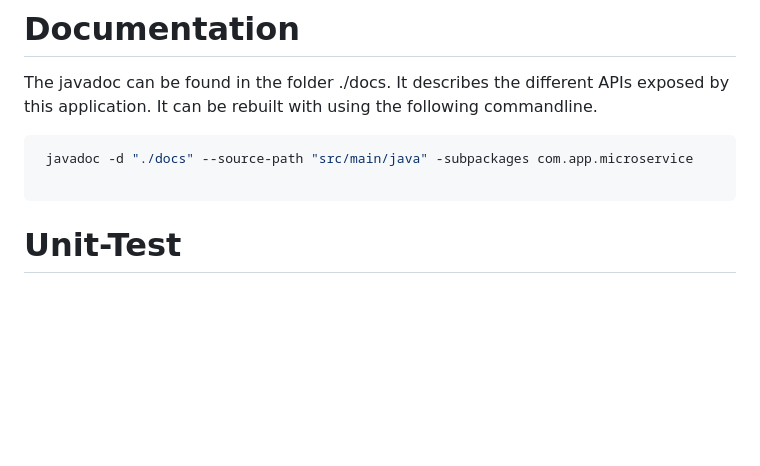
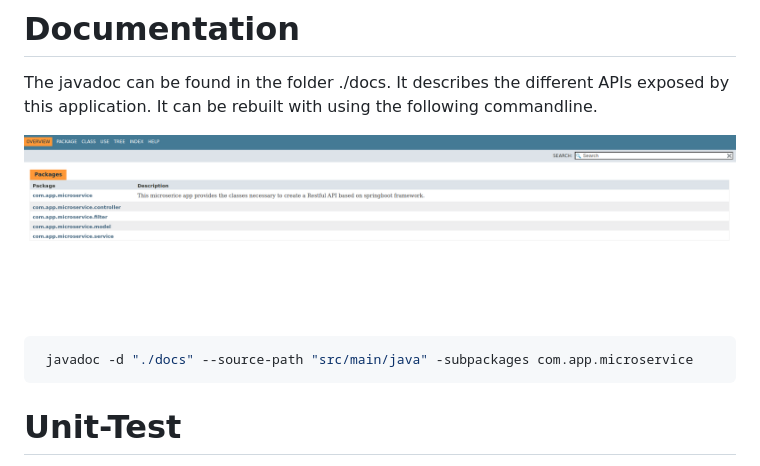
Before and after one commit to merouone/microservice, a Markdown page: README.md, the part around the change. GitHub-like rendering; pictures changed too: assets/img/javadocs.png (added); blank space fills up the shorter version.

````diff
--- a/README.md
+++ b/README.md
@@ -46,9 +46,11 @@ When the application is running, the Swagger UI can be accessed via the [link](h
 # Documentation
 The javadoc can be found in the folder ./docs. It describes the different APIs exposed by this application.
 It can be rebuilt with using the following commandline.
+
+![javadocs](./assets/img/javadocs.png)
+
 ```shell
  javadoc -d "./docs" --source-path "src/main/java" -subpackages com.app.microservice
-
 ```
 # Unit-Test
 
````
